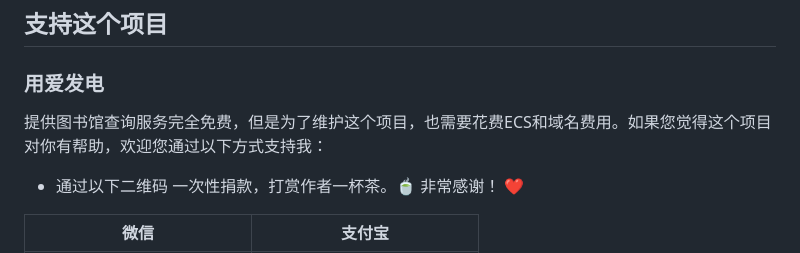
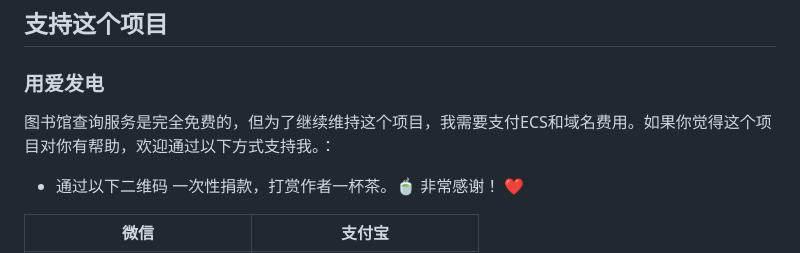
Before and after one commit to wyj0605/douban_library, a Markdown page: README.md, the part around the change. Drawn GitHub-style.

```diff
--- a/README.md
+++ b/README.md
@@ -7,7 +7,7 @@
 
 ## 支持这个项目
 ### 用爱发电
-提供图书馆查询服务完全免费，但是为了维护这个项目，也需要花费ECS和域名费用。如果您觉得这个项目对你有帮助，欢迎您通过以下方式支持我：
+图书馆查询服务是完全免费的，但为了继续维持这个项目，我需要支付ECS和域名费用。如果你觉得这个项目对你有帮助，欢迎通过以下方式支持我。：
 
 - 通过以下二维码 一次性捐款，打赏作者一杯茶。🍵
 非常感谢！ ❤️
```
